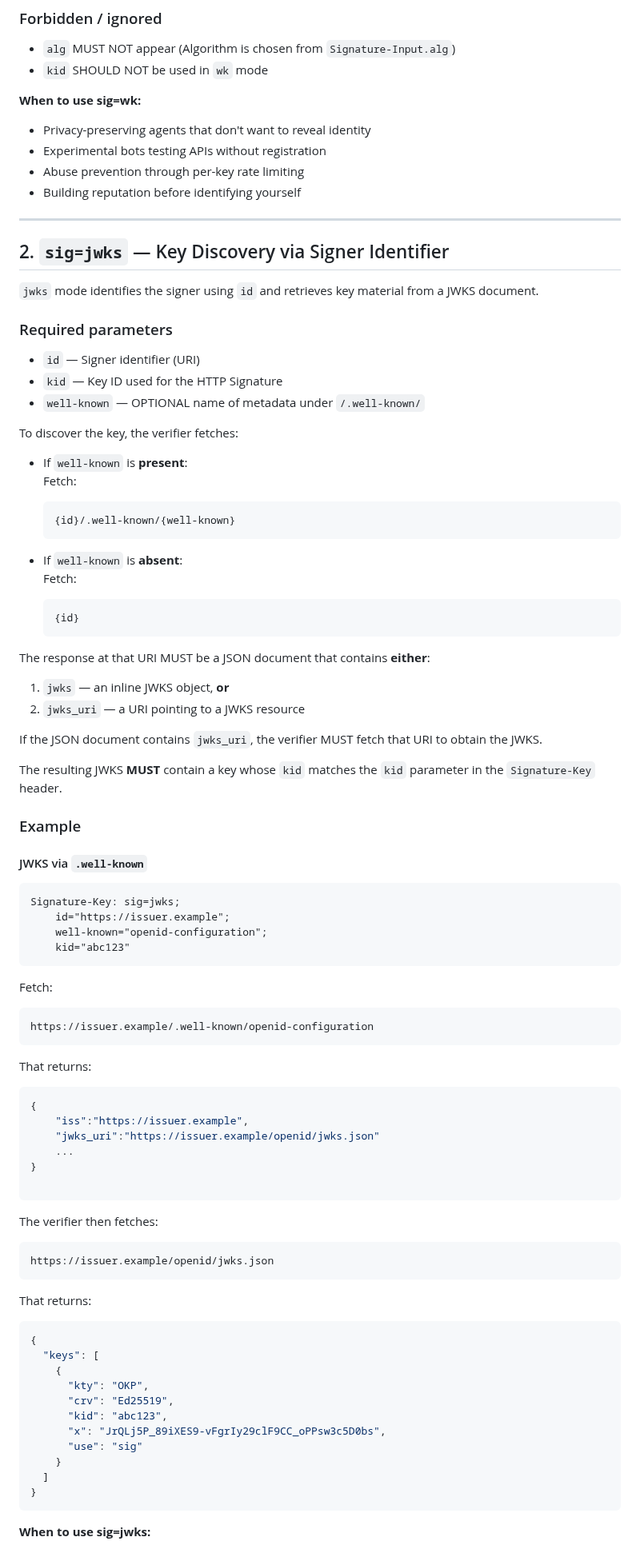
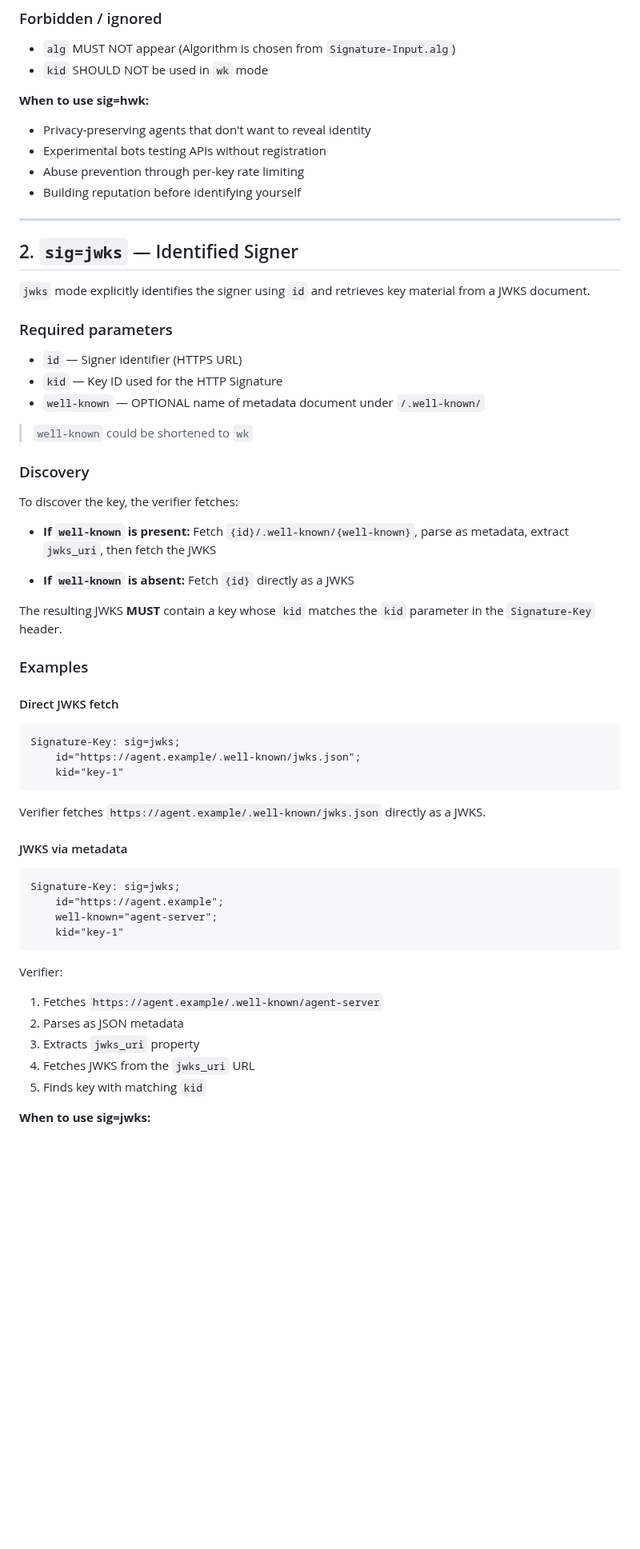
Before and after one commit to dickhardt/signature-key, a Markdown page: README.md, the part around one of its changes. Shown at 80% size. Drawn GitHub-style; blank space fills up the shorter version.

````diff
--- a/README.md
+++ b/README.md
@@ -68,7 +72,7 @@ Signature-Key: sig=wk;
   (Algorithm is chosen from `Signature-Input.alg`)
 - `kid` SHOULD NOT be used in `wk` mode
 
-**When to use sig=wk:**
+**When to use sig=hwk:**
 - Privacy-preserving agents that don't want to reveal identity
 - Experimental bots testing APIs without registration
 - Abuse prevention through per-key rate limiting
@@ -76,89 +80,56 @@ Signature-Key: sig=wk;
 
 ---
 
-## 2. `sig=jwks` — Key Discovery via Signer Identifier
+## 2. `sig=jwks` — Identified Signer
 
-`jwks` mode identifies the signer using `id` and retrieves key material from a JWKS document.
+`jwks` mode explicitly identifies the signer using `id` and retrieves key material from a JWKS document.
 
 ### Required parameters
-- `id` — Signer identifier (URI)
+- `id` — Signer identifier (HTTPS URL)
 - `kid` — Key ID used for the HTTP Signature
-- `well-known` — OPTIONAL name of metadata under `/.well-known/`
+- `well-known` — OPTIONAL name of metadata document under `/.well-known/`
 
+> `well-known` could be shortened to `wk`
 
+### Discovery
 
 To discover the key, the verifier fetches:
 
-- If `well-known` is **present**:
-  Fetch:
-  ```text
-  {id}/.well-known/{well-known}
-  ```
+- **If `well-known` is present:**
+  Fetch `{id}/.well-known/{well-known}`, parse as metadata, extract `jwks_uri`, then fetch the JWKS
 
-- If `well-known` is **absent**:
-  Fetch:
-  ```text
-  {id}
-  ```
-
-The response at that URI MUST be a JSON document that contains **either**:
-
-1. `jwks` — an inline JWKS object, **or**
-2. `jwks_uri` — a URI pointing to a JWKS resource
-
-If the JSON document contains `jwks_uri`, the verifier MUST fetch that URI to obtain the JWKS.
+- **If `well-known` is absent:**
+  Fetch `{id}` directly as a JWKS
 
 The resulting JWKS **MUST** contain a key whose `kid` matches the `kid` parameter in the `Signature-Key` header.
 
-### Example
+### Examples
 
-#### JWKS via `.well-known`
+#### Direct JWKS fetch
 
 ```text
 Signature-Key: sig=jwks;
-    id="https://issuer.example";
-    well-known="openid-configuration";
-    kid="abc123"
+    id="https://agent.example/.well-known/jwks.json";
+    kid="key-1"
 ```
 
-Fetch:
+Verifier fetches `https://agent.example/.well-known/jwks.json` directly as a JWKS.
+
+#### JWKS via metadata
 
 ```text
-https://issuer.example/.well-known/openid-configuration
+Signature-Key: sig=jwks;
+    id="https://agent.example";
+    well-known="agent-server";
+    kid="key-1"
 ```
 
-That returns:
-
-```json
-{
-    "iss":"https://issuer.example",
-    "jwks_uri":"https://issuer.example/openid/jwks.json"
-    ...
-}
-
-```
-
-The verifier then fetches:
-
-```text
-https://issuer.example/openid/jwks.json
-```
-
-That returns:
-
-```json
-{
-  "keys": [
-    {
-      "kty": "OKP",
-      "crv": "Ed25519",
-      "kid": "abc123",
-      "x": "JrQLj5P_89iXES9-vFgrIy29clF9CC_oPPsw3c5D0bs",
-      "use": "sig"
-    }
-  ]
-}
-```
+Verifier:
+1. Fetches `https://agent.example/.well-known/agent-server`
+2. Parses as JSON metadata
+3. Extracts `jwks_uri` property
+4. Fetches JWKS from the `jwks_uri` URL
+5. Finds key with matching `kid`
 
 **When to use sig=jwks:**
 - Established services with stable HTTPS identity
````
Also changed, not shown: other parts of README.md (+68 -11 lines).
